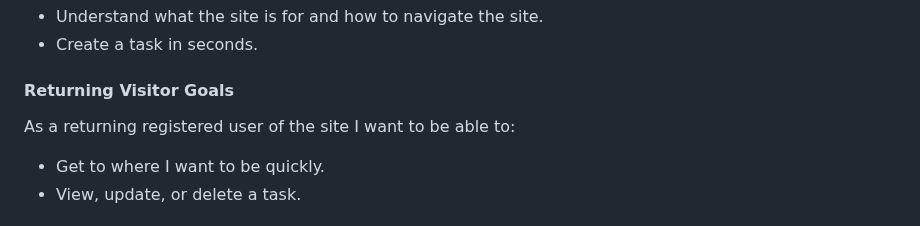
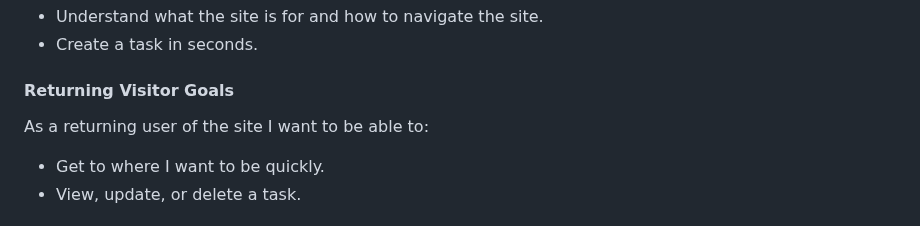
Before and after one commit to CrLeCook/Milestone-Project-3, a Markdown page: README.md, the part around the change. Rendered like a GitHub page.

```diff
--- a/README.md
+++ b/README.md
@@ -31,7 +31,7 @@ As a first time user of the site I want to be able to:
 
 #### __Returning Visitor Goals__
 
-As a returning registered user of the site I want to be able to:
+As a returning user of the site I want to be able to:
 
 * Get to where I want to be quickly.
 * View, update, or delete a task.
```
